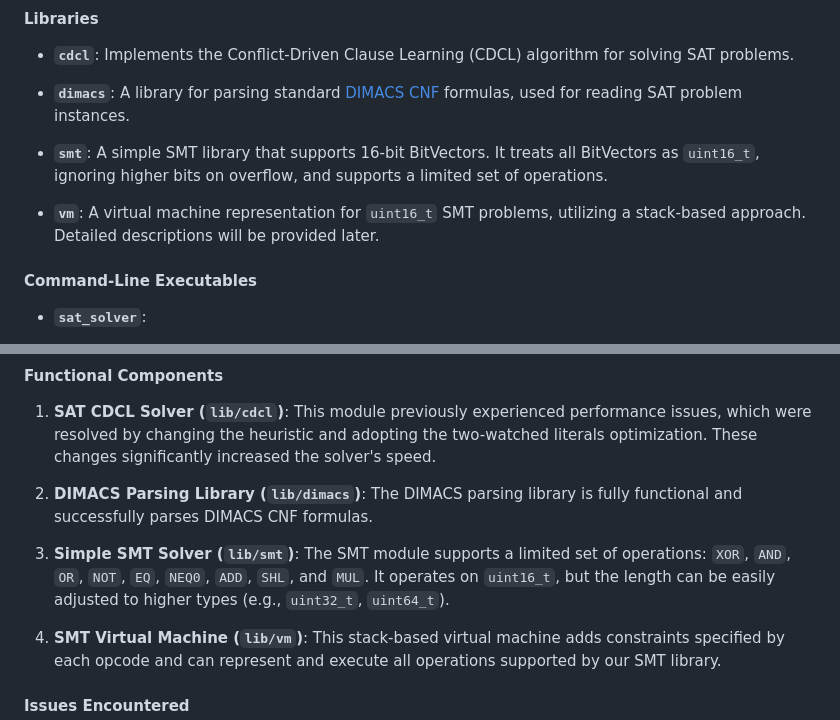
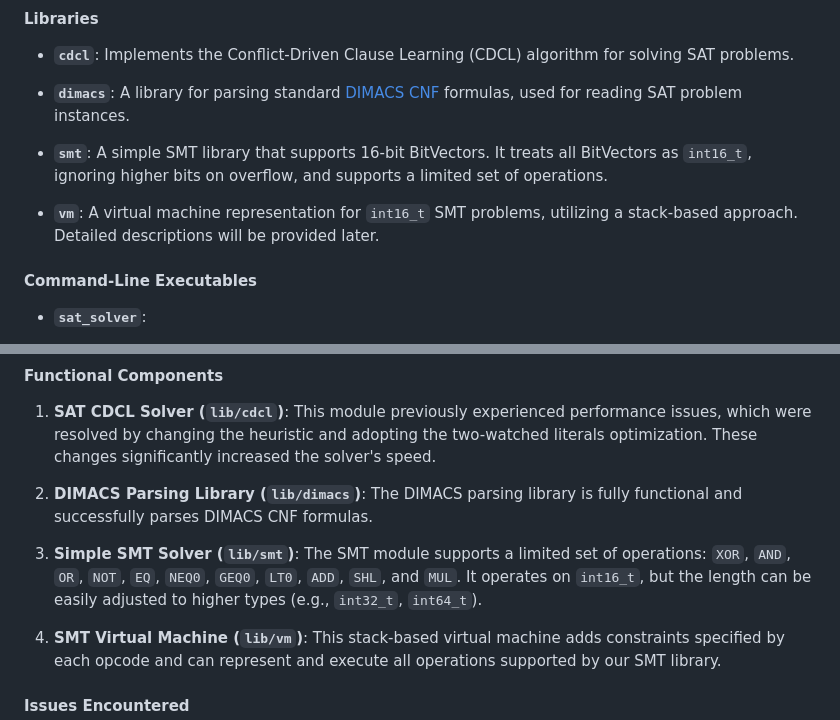
Before and after one commit to wontonion/fpse-smt-solver, a Markdown page: README.md, 2 parts joined by grey strips. Drawn GitHub-style.

```diff
--- a/README.md
+++ b/README.md
@@ -46,9 +46,9 @@ The `solver` project is located in the `solver` directory and consists of four l
 
 - **`dimacs`**: A library for parsing standard [DIMACS CNF](https://jix.github.io/varisat/manual/0.2.0/formats/dimacs.html) formulas, used for reading SAT problem instances.
 
-- **`smt`**: A simple SMT library that supports 16-bit BitVectors. It treats all BitVectors as `uint16_t`, ignoring higher bits on overflow, and supports a limited set of operations.
+- **`smt`**: A simple SMT library that supports 16-bit BitVectors. It treats all BitVectors as `int16_t`, ignoring higher bits on overflow, and supports a limited set of operations.
 
-- **`vm`**: A virtual machine representation for `uint16_t` SMT problems, utilizing a stack-based approach. Detailed descriptions will be provided later.
+- **`vm`**: A virtual machine representation for `int16_t` SMT problems, utilizing a stack-based approach. Detailed descriptions will be provided later.
 
 #### Command-Line Executables
 
@@ -108,7 +108,7 @@ To run the SMT solver:
 
 2. **DIMACS Parsing Library (`lib/dimacs`)**: The DIMACS parsing library is fully functional and successfully parses DIMACS CNF formulas.
 
-3. **Simple SMT Solver (`lib/smt`)**: The SMT module supports a limited set of operations: `XOR`, `AND`, `OR`, `NOT`, `EQ`, `NEQ0`, `ADD`, `SHL`, and `MUL`. It operates on `uint16_t`, but the length can be easily adjusted to higher types (e.g., `uint32_t`, `uint64_t`).
+3. **Simple SMT Solver (`lib/smt`)**: The SMT module supports a limited set of operations: `XOR`, `AND`, `OR`, `NOT`, `EQ`, `NEQ0`, `GEQ0`, `LT0`, `ADD`, `SHL`, and `MUL`. It operates on `int16_t`, but the length can be easily adjusted to higher types (e.g., `int32_t`, `int64_t`).
 
 4. **SMT Virtual Machine (`lib/vm`)**: This stack-based virtual machine adds constraints specified by each opcode and can represent and execute all operations supported by our SMT library.
 
```
